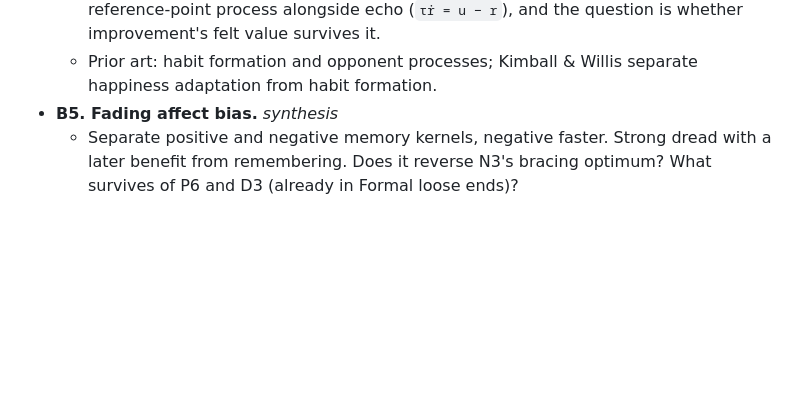
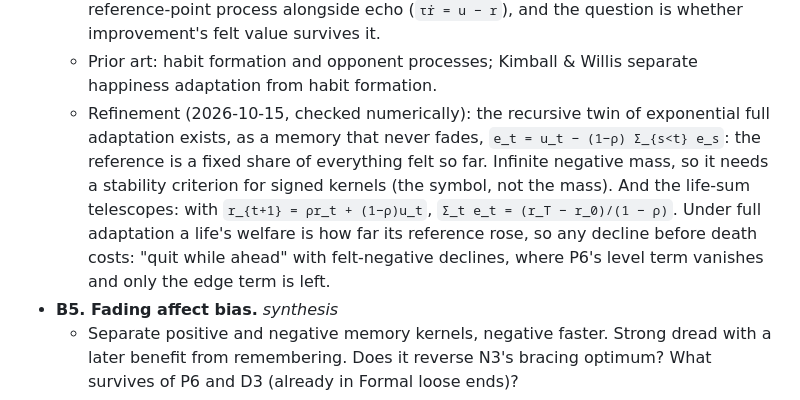
Before and after one commit to a9lim/convolutional-utility, a Markdown page: notes/extensions-menu.md, the part around the change. GitHub-like rendering; blank space fills up the shorter version.

```diff
--- a/notes/extensions-menu.md
+++ b/notes/extensions-menu.md
@@ -86,6 +86,14 @@ tethered felt display of a martingale forecast is a reflected martingale, half-w
     improvement's felt value survives it.
   - Prior art: habit formation and opponent processes; Kimball & Willis separate happiness
     adaptation from habit formation.
+  - Refinement (2026-10-15, checked numerically): the recursive twin of exponential full
+    adaptation exists, as a memory that never fades, `e_t = u_t − (1−ρ) Σ_{s<t} e_s`: the
+    reference is a fixed share of everything felt so far. Infinite negative mass, so it needs
+    a stability criterion for signed kernels (the symbol, not the mass). And the life-sum
+    telescopes: with `r_{t+1} = ρr_t + (1−ρ)u_t`, `Σ_t e_t = (r_T − r_0)/(1 − ρ)`. Under full
+    adaptation a life's welfare is how far its reference rose, so any decline before death
+    costs: "quit while ahead" with felt-negative declines, where P6's level term vanishes
+    and only the edge term is left.
 - **B5. Fading affect bias.** *synthesis*
   - Separate positive and negative memory kernels, negative faster. Strong dread with a
     later benefit from remembering. Does it reverse N3's bracing optimum? What survives of
```
Also changed, not shown: notes/displacement.md (+9 -0 lines).
